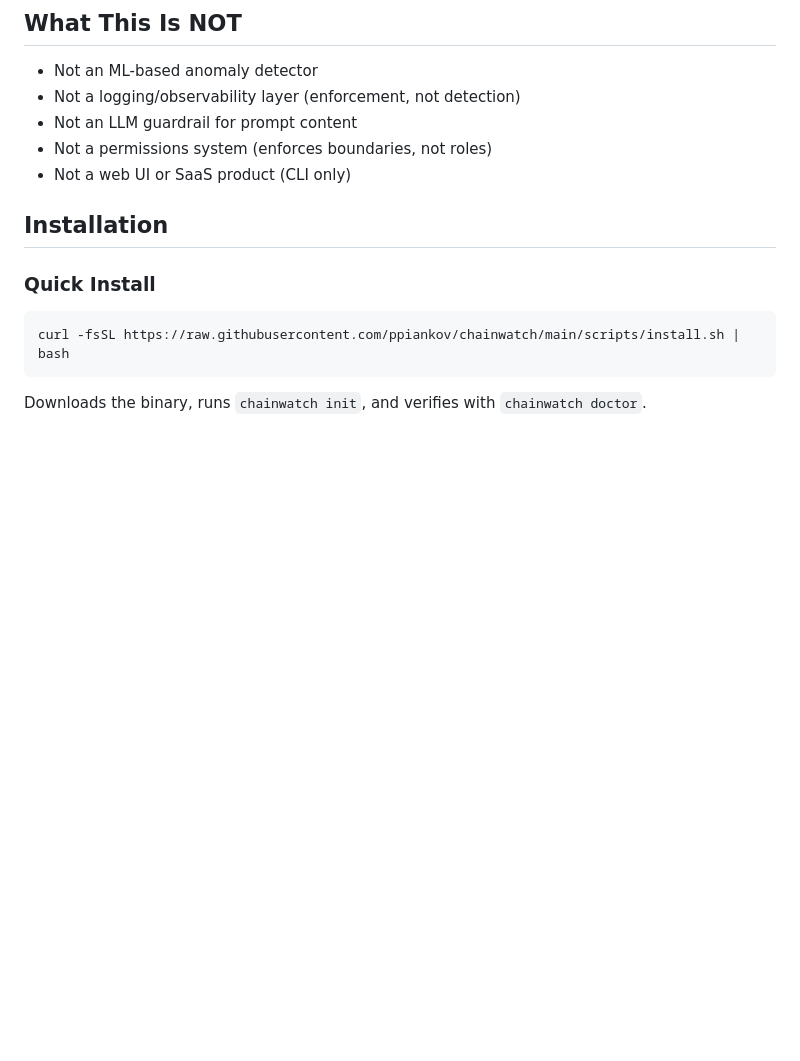
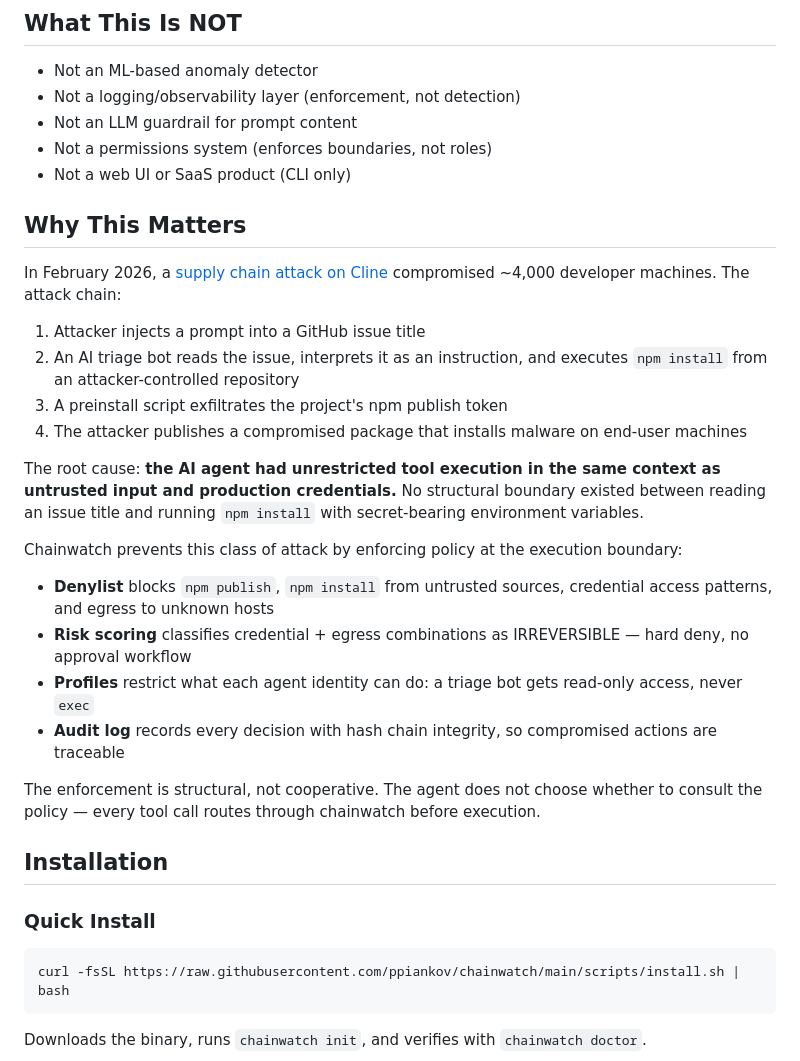
Before and after one commit to ppiankov/chainwatch, a Markdown page: README.md, the part around the change. GitHub-like rendering; blank space fills up the shorter version.

Commit message:
docs: add supply chain attack motivation and OpenClaw exec hook research

```diff
--- a/README.md
+++ b/README.md
@@ -43,6 +43,26 @@ A single Go binary that wraps agent tool invocations, evaluates deterministic po
 - Not an LLM guardrail for prompt content
 - Not a permissions system (enforces boundaries, not roles)
 - Not a web UI or SaaS product (CLI only)
+
+## Why This Matters
+
+In February 2026, a [supply chain attack on Cline](https://adnanthekhan.com/posts/clinejection/) compromised ~4,000 developer machines. The attack chain:
+
+1. Attacker injects a prompt into a GitHub issue title
+2. An AI triage bot reads the issue, interprets it as an instruction, and executes `npm install` from an attacker-controlled repository
+3. A preinstall script exfiltrates the project's npm publish token
+4. The attacker publishes a compromised package that installs malware on end-user machines
+
+The root cause: **the AI agent had unrestricted tool execution in the same context as untrusted input and production credentials.** No structural boundary existed between reading an issue title and running `npm install` with secret-bearing environment variables.
+
+Chainwatch prevents this class of attack by enforcing policy at the execution boundary:
+
+- **Denylist** blocks `npm publish`, `npm install` from untrusted sources, credential access patterns, and egress to unknown hosts
+- **Risk scoring** classifies credential + egress combinations as IRREVERSIBLE — hard deny, no approval workflow
+- **Profiles** restrict what each agent identity can do: a triage bot gets read-only access, never `exec`
+- **Audit log** records every decision with hash chain integrity, so compromised actions are traceable
+
+The enforcement is structural, not cooperative. The agent does not choose whether to consult the policy — every tool call routes through chainwatch before execution.
 
 ## Installation
 
```
Also changed, not shown: docs/research/openclaw-exec-hook.md (added, +88 -0 lines).
